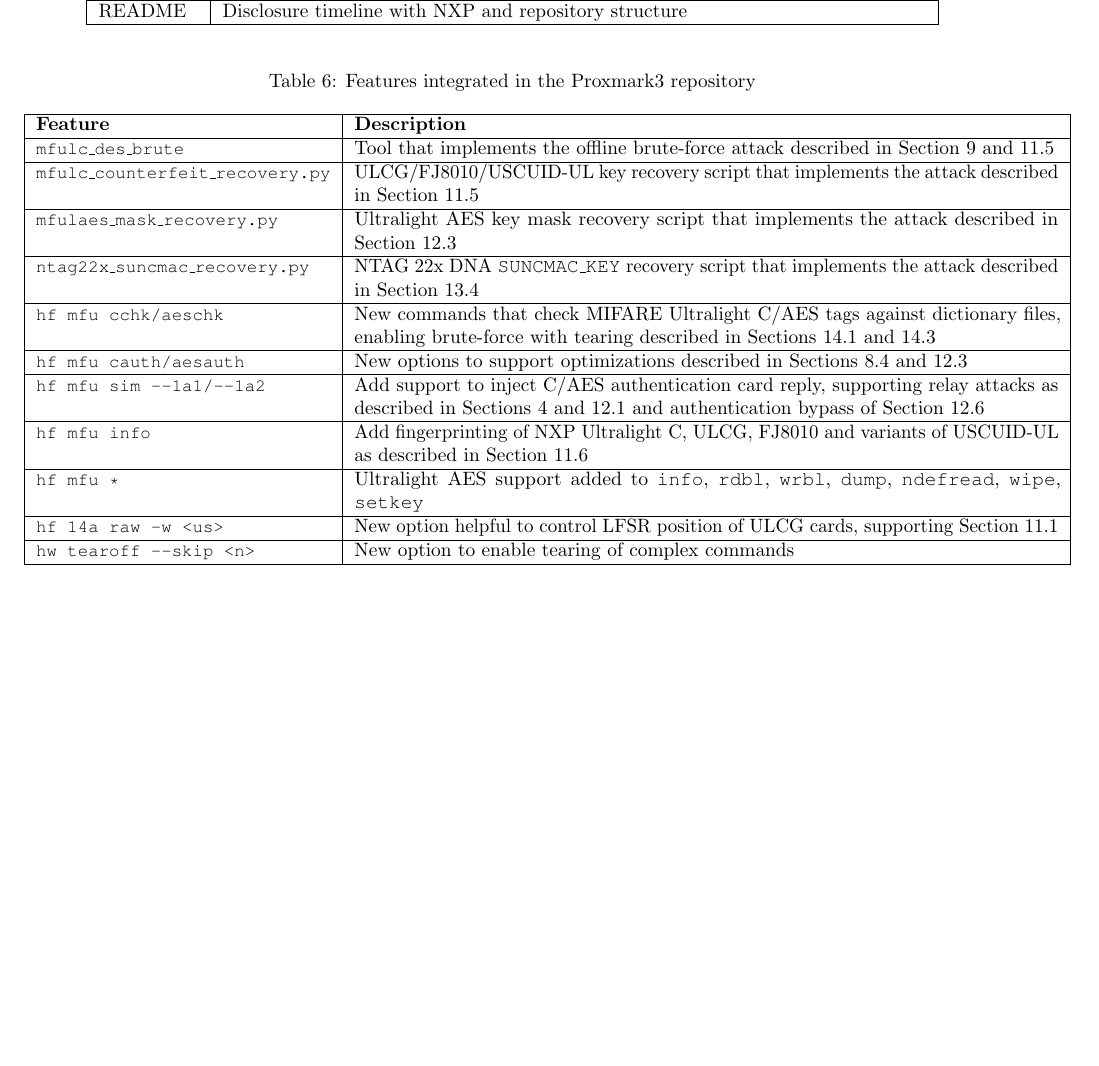
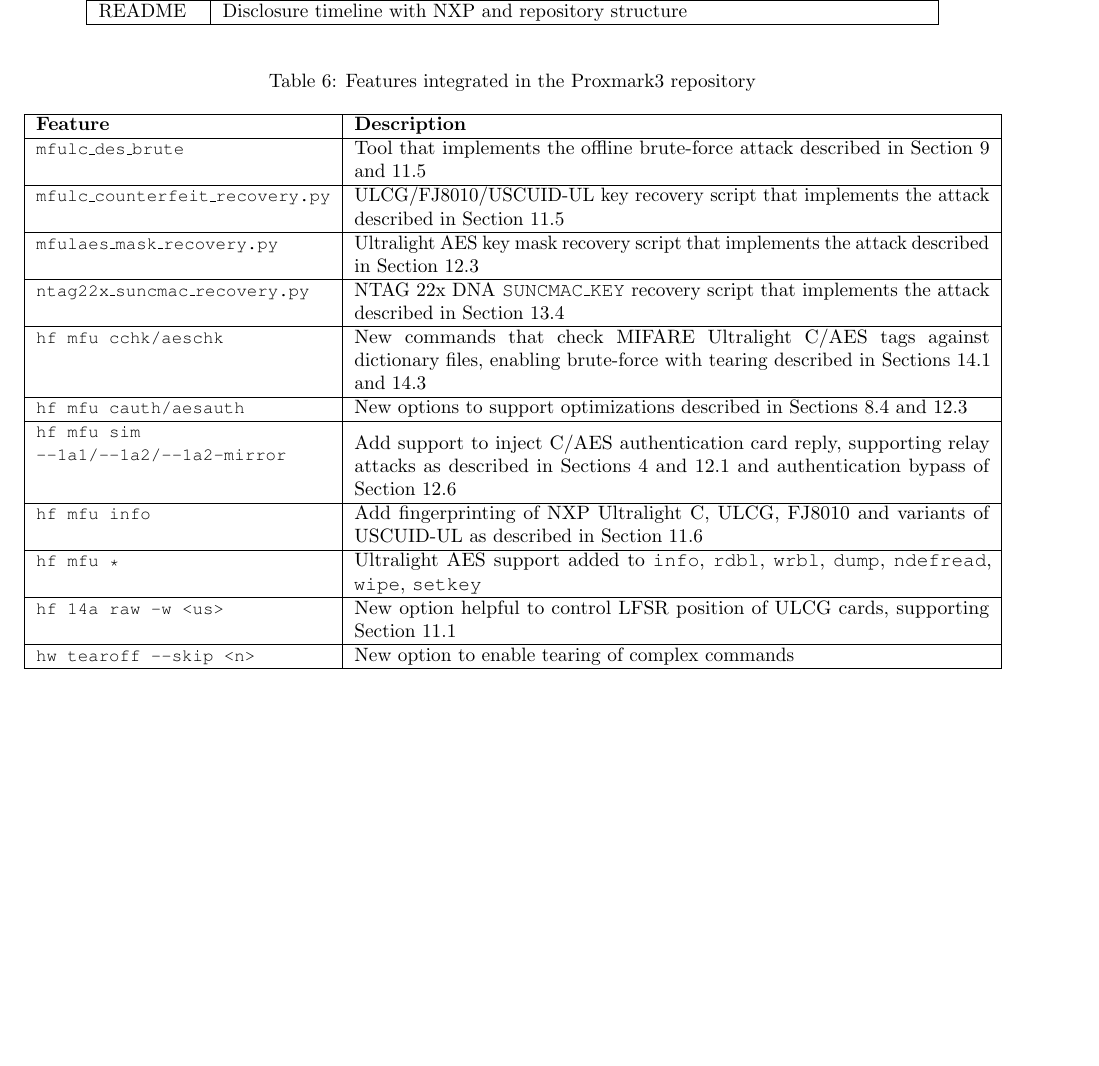
Before and after one commit to zc-public/breakme-resources, a LaTeX paper (paper/main.tex): part of page 37 of 38, cut so that both start at the same text. Compiled offline with pdfLaTeX.

Commit message:
add hf mfu sim usage with --1a2-mirror

```diff
--- a/paper/main.tex
+++ b/paper/main.tex
@@ -1237,7 +1237,7 @@
   \centering
   \caption{Features integrated in the Proxmark3 repository}
   \label{tab:pm3repo-contents}
-  \begin{tabular}{|l|p{0.72\textwidth}|}
+  \begin{tabularx}{\textwidth}{|l|X|}
     \hline
     \textbf{Feature} & \textbf{Description} \\ \hline
     {\small \texttt{mfulc\_des\_brute}} & Tool that implements the offline brute-force attack described in Section~\ref{sec:readernonces} and \ref{sec:counterfeit_recovery} \\ \hline
@@ -1246,12 +1246,12 @@
     {\small \texttt{ntag22x\_suncmac\_recovery.py}} & NTAG~22x~DNA \texttt{SUNCMAC\_KEY} recovery script that implements the attack described in Section~\ref{sec:ntag22x_tear} \\ \hline
     {\small \texttt{hf mfu cchk/aeschk}} & New commands that check MIFARE Ultralight~C/AES tags against dictionary files, enabling brute-force with tearing described in Sections~\ref{sec:estimate_ulc} and~\ref{sec:estimate_ulaes} \\ \hline
     {\small \texttt{hf mfu cauth/aesauth}} & New options to support optimizations described in Sections~\ref{sec:tearing_calibration} and~\ref{sec:aes_tearing} \\ \hline
-    {\small \texttt{hf mfu sim --1a1/--1a2}} & Add support to inject C/AES authentication card reply, supporting relay attacks as described in Sections~\ref{sec:relay} and \ref{sec:aesrelay} and authentication bypass of Section~\ref{sec:aes_oddity} \\ \hline
+    \makecell[l]{\small \texttt{hf mfu sim}\\\small \texttt{--1a1/--1a2/--1a2-mirror}} & Add support to inject C/AES authentication card reply, supporting relay attacks as described in Sections~\ref{sec:relay} and \ref{sec:aesrelay} and authentication bypass of Section~\ref{sec:aes_oddity} \\ \hline
     {\small \texttt{hf mfu info}} & Add fingerprinting of NXP Ultralight~C, ULCG, FJ8010 and variants of USCUID-UL as described in Section~\ref{sec:fingerprint_ulc}\\ \hline
     {\small \texttt{hf mfu *}} & Ultralight~AES support added to \texttt{info}, \texttt{rdbl}, \texttt{wrbl}, \texttt{dump}, \texttt{ndefread}, \texttt{wipe}, \texttt{setkey}\\ \hline
     {\small \texttt{hf 14a raw -w <us>}} & New option helpful to control LFSR position of ULCG cards, supporting Section~\ref{sec:giantec} \\ \hline
     {\small \texttt{hw tearoff --skip <n>}} & New option to enable tearing of complex commands \\ \hline
-  \end{tabular}
+  \end{tabularx}
 \end{table}
 \pagebreak
 \begin{table}[ht]
```
